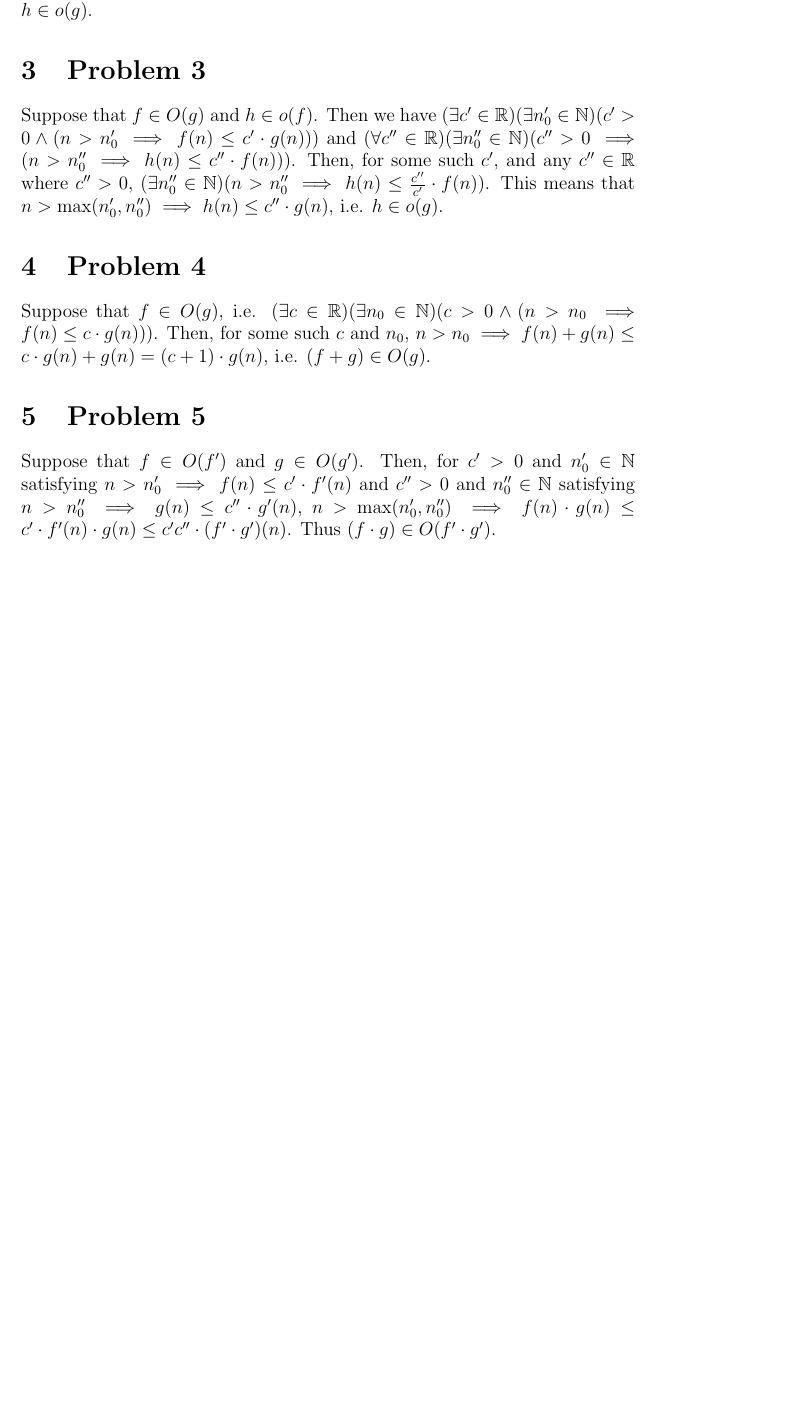
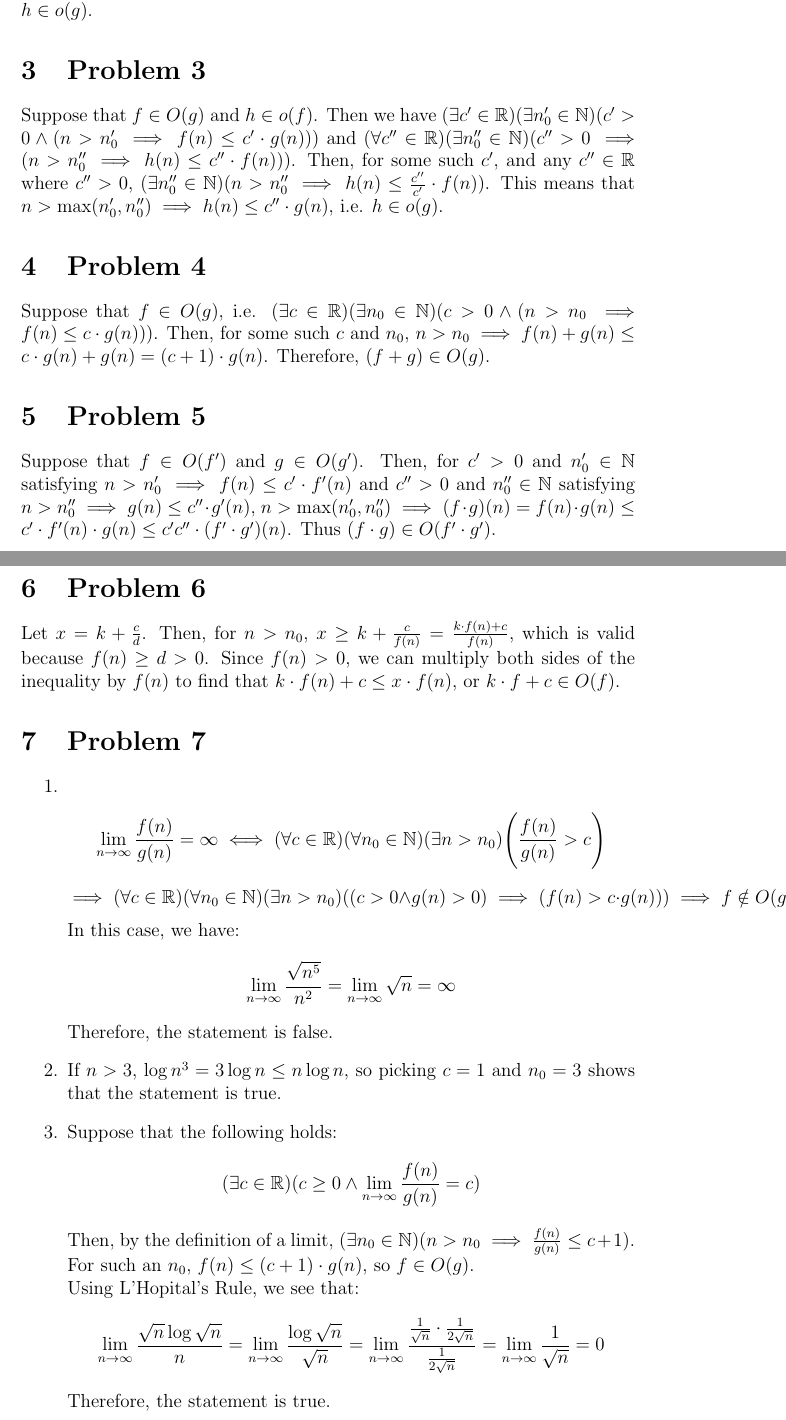
Before and after one commit to calebsander/compsci, a LaTeX document (3/BigONotation.tex): part of the page before the commit and two parts of pages 1 and 2 of 3 after it, the two joined at a grey line, cut so that both start at the same text, the shorter picture padded with empty space. Compiled offline with pdfLaTeX.

Commit message:
Added more Big-O notation problems

```diff
--- a/3/BigONotation.tex
+++ b/3/BigONotation.tex
@@ -10,7 +10,29 @@
 	\section{Problem 3}
 		Suppose that $f \in O(g)$ and $h \in o(f)$. Then we have $(\exists c' \in \mathbb{R})(\exists n_0' \in \mathbb{N})(c' > 0 \wedge (n > n_0' \implies f(n) \le c' \cdot g(n)))$ and $(\forall c'' \in \mathbb{R})(\exists n_0'' \in \mathbb{N})(c'' > 0 \implies (n > n_0'' \implies h(n) \le c'' \cdot f(n)))$. Then, for some such $c'$, and any $c'' \in \mathbb{R}$ where $c'' > 0$, $(\exists n_0'' \in \mathbb{N})(n > n_0'' \implies h(n) \le \frac{c''}{c'} \cdot f(n))$. This means that $n > \max(n_0', n_0'') \implies h(n) \le c'' \cdot g(n)$, i.e. $h \in o(g)$.
 	\section{Problem 4}
-		Suppose that $f \in O(g)$, i.e. $(\exists c \in \mathbb{R})(\exists n_0 \in \mathbb{N})(c > 0 \wedge (n > n_0 \implies f(n) \le c \cdot g(n)))$. Then, for some such $c$ and $n_0$, $n > n_0 \implies f(n) + g(n) \le c \cdot g(n) + g(n) = (c + 1) \cdot g(n)$, i.e. $(f + g) \in O(g)$.
+		Suppose that $f \in O(g)$, i.e. $(\exists c \in \mathbb{R})(\exists n_0 \in \mathbb{N})(c > 0 \wedge (n > n_0 \implies f(n) \le c \cdot g(n)))$. Then, for some such $c$ and $n_0$, $n > n_0 \implies f(n) + g(n) \le c \cdot g(n) + g(n) = (c + 1) \cdot g(n)$. Therefore, $(f + g) \in O(g)$.
 	\section{Problem 5}
-		Suppose that $f \in O(f')$ and $g \in O(g')$. Then, for $c' > 0$ and $n_0' \in \mathbb{N}$ satisfying $n > n_0' \implies f(n) \le c' \cdot f'(n)$ and $c'' > 0$ and $n_0'' \in \mathbb{N}$ satisfying $n > n_0'' \implies g(n) \le c'' \cdot g'(n)$, $n > \max(n_0', n_0'') \implies f(n) \cdot g(n) \le c' \cdot f'(n) \cdot g(n) \le c'c'' \cdot (f' \cdot g')(n)$. Thus $(f \cdot g) \in O(f' \cdot g')$.
+		Suppose that $f \in O(f')$ and $g \in O(g')$. Then, for $c' > 0$ and $n_0' \in \mathbb{N}$ satisfying $n > n_0' \implies f(n) \le c' \cdot f'(n)$ and $c'' > 0$ and $n_0'' \in \mathbb{N}$ satisfying $n > n_0'' \implies g(n) \le c'' \cdot g'(n)$, $n > \max(n_0', n_0'') \implies (f \cdot g)(n) = f(n) \cdot g(n) \le c' \cdot f'(n) \cdot g(n) \le c'c'' \cdot (f' \cdot g')(n)$. Thus $(f \cdot g) \in O(f' \cdot g')$.
+	\section{Problem 6}
+		Let $x = k + \frac{c}{d}$. Then, for $n > n_0$, $x \ge k + \frac{c}{f(n)} = \frac{k \cdot f(n) + c}{f(n)}$, which is valid because $f(n) \ge d > 0$. Since $f(n) > 0$, we can multiply both sides of the inequality by $f(n)$ to find that $k \cdot f(n) + c \le x \cdot f(n)$, or $k \cdot f + c \in O(f)$.
+	\section{Problem 7}
+		\begin{enumerate}
+			\item
+				$$\lim_{n \to \infty} \frac{f(n)}{g(n)} = \infty \iff (\forall c \in \mathbb{R})(\forall n_0 \in \mathbb{N})(\exists n > n_0)\Bigg(\frac{f(n)}{g(n)} > c\Bigg)$$
+				$$\implies (\forall c \in \mathbb{R})(\forall n_0 \in \mathbb{N})(\exists n > n_0)((c > 0 \wedge g(n) > 0) \implies (f(n) > c \cdot g(n))) \implies f \notin O(g)$$
+				In this case, we have:
+				$$\lim_{n \to \infty} \frac{\sqrt{n^5}}{n^2} = \lim_{n \to \infty} \sqrt{n} = \infty$$
+				Therefore, the statement is false.
+			\item
+				If $n > 3$, $\log n^3 = 3 \log n \le n \log n$, so picking $c = 1$ and $n_0 = 3$ shows that the statement is true.
+			\item
+				Suppose that the following holds:
+				$$(\exists c \in \mathbb{R})(c \ge 0 \wedge \lim_{n \to \infty} \frac{f(n)}{g(n)} = c)$$
+				Then, by the definition of a limit, $(\exists n_0 \in \mathbb{N})(n > n_0 \implies \frac{f(n)}{g(n)} \le c + 1)$. For such an $n_0$, $f(n) \le (c + 1) \cdot g(n)$, so $f \in O(g)$.\\
+				Using L'Hopital's Rule, we see that:
+				$$\lim_{n \to \infty} \frac{\sqrt{n} \log \sqrt{n}}{n} = \lim_{n \to \infty} \frac{\log \sqrt{n}}{\sqrt{n}} = \lim_{n \to \infty} \frac{\frac{1}{\sqrt{n}} \cdot \frac{1}{2 \sqrt{n}}}{\frac{1}{2 \sqrt{n}}} = \lim_{n \to \infty} \frac{1}{\sqrt{n}} = 0$$
+				Therefore, the statement is true.
+		\end{enumerate}
+	\section{Problem 8}
+		We have that $(\exists c' \in \mathbb{R})(\exists n_0' \in \mathbb{N})(c' > 0 \wedge (n > n_0' \implies f(n) \le c' \cdot g(n)))$ and $(\exists c'' \in \mathbb{R})(\exists n_0'' \in \mathbb{N})(c'' > 0 \wedge (n > n_0'' \implies g(n) \le c'' \cdot h(n)))$. Now let $n_0 = \max(n_0', n_0'')$ and $c = c'c''$. For $n > n_0$, we see that $f(n) \le c' \cdot g(n) \le c'c'' \cdot h(n) = c \cdot h(n)$, hence $f \in O(h)$.
 \end{document}
```
